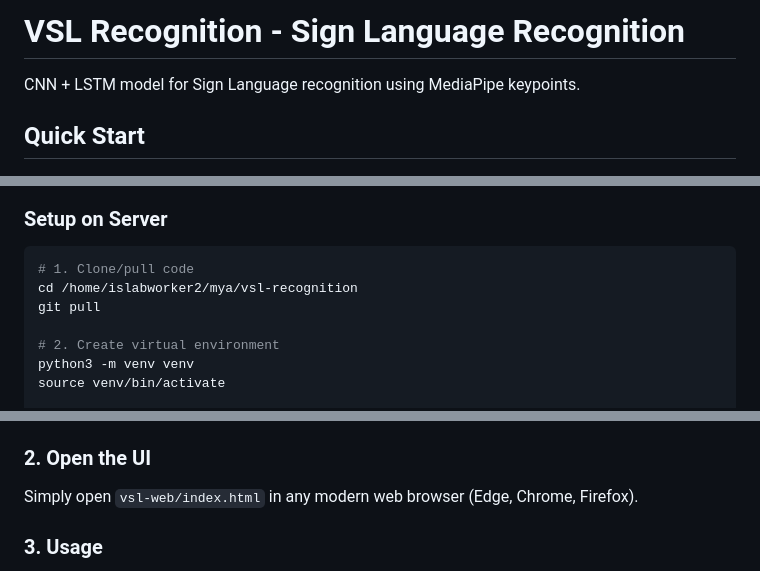
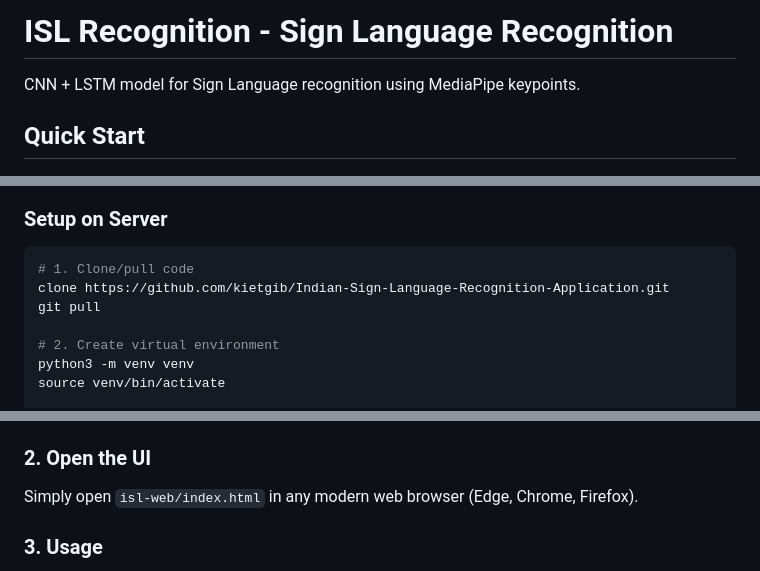
Before and after one commit to kietgib/Indian-Sign-Language-Recognition-Application, a Markdown page: README.md, 3 parts joined by grey strips. GitHub-like rendering.

Commit message:
chore: Update README

````diff
--- a/README.md
+++ b/README.md
@@ -1,4 +1,4 @@
-# VSL Recognition - Sign Language Recognition
+# ISL Recognition - Sign Language Recognition
 
 CNN + LSTM model for Sign Language recognition using MediaPipe keypoints.
 
@@ -102,7 +102,7 @@ pip install -r requirements.txt
 
 ```bash
 # 1. Clone/pull code
-cd /home/islabworker2/mya/vsl-recognition
+clone https://github.com/kietgib/Indian-Sign-Language-Recognition-Application.git
 git pull
 
 # 2. Create virtual environment
@@ -156,7 +156,7 @@ python server.py
 *Note: Make sure your `config.py` MODEL_TYPE and the paths inside `server.py` point to your correctly trained `saved_model`.*
 
 ### 2. Open the UI
-Simply open `vsl-web/index.html` in any modern web browser (Edge, Chrome, Firefox).
+Simply open `isl-web/index.html` in any modern web browser (Edge, Chrome, Firefox).
 
 ### 3. Usage
 - Click **Import Media (.mp4 / .npy)** to upload a video.
````
